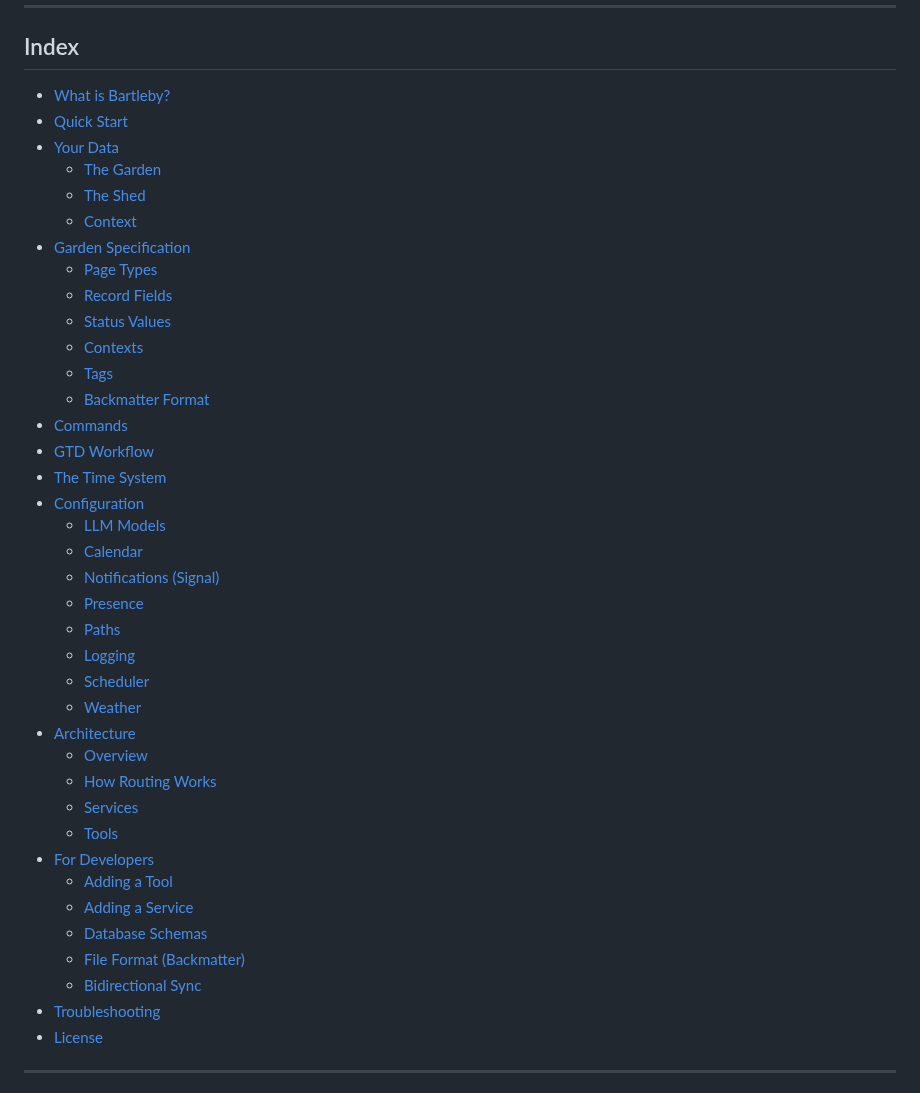
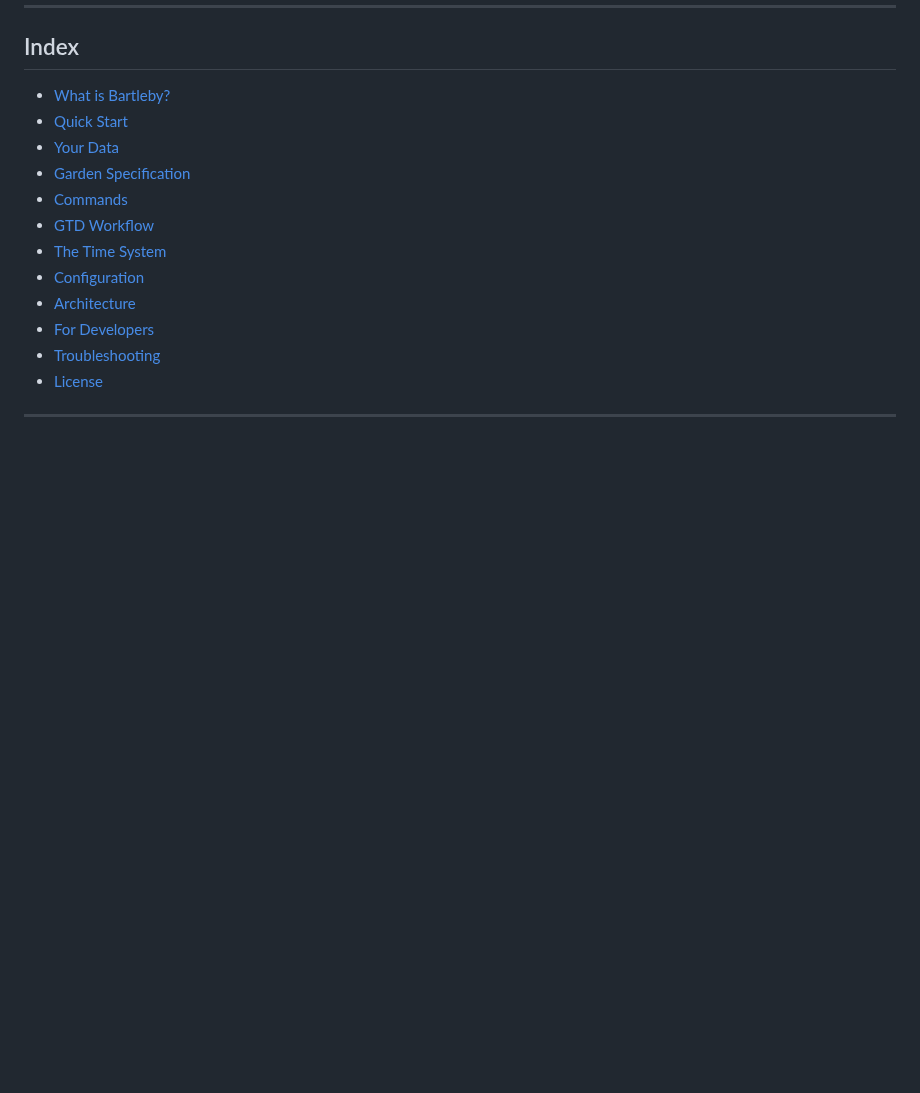
Before and after one commit to JussaMouse/bartleby, a Markdown page: readme-fresh.md, the part around the change. GitHub-like rendering; blank space fills up the shorter version.

Commit message:
docs: simplify index to top-level sections only

```diff
--- a/readme-fresh.md
+++ b/readme-fresh.md
@@ -9,39 +9,13 @@ A local-first AI assistant that runs entirely on your machine. Your data stays y
 - [What is Bartleby?](#what-is-bartleby)
 - [Quick Start](#quick-start)
 - [Your Data](#your-data)
-  - [The Garden](#the-garden)
-  - [The Shed](#the-shed)
-  - [Context](#context)
 - [Garden Specification](#garden-specification)
-  - [Page Types](#page-types)
-  - [Record Fields](#record-fields)
-  - [Status Values](#status-values)
-  - [Contexts](#contexts)
-  - [Tags](#tags)
-  - [Backmatter Format](#backmatter-format)
 - [Commands](#commands)
 - [GTD Workflow](#gtd-workflow)
 - [The Time System](#the-time-system)
 - [Configuration](#configuration)
-  - [LLM Models](#llm-models)
-  - [Calendar](#calendar-settings)
-  - [Notifications (Signal)](#notifications-signal)
-  - [Presence](#presence-settings)
-  - [Paths](#paths)
-  - [Logging](#logging)
-  - [Scheduler](#scheduler)
-  - [Weather](#weather-optional)
 - [Architecture](#architecture)
-  - [Overview](#architecture-overview)
-  - [How Routing Works](#how-routing-works)
-  - [Services](#services)
-  - [Tools](#tools)
 - [For Developers](#for-developers)
-  - [Adding a Tool](#adding-a-tool)
-  - [Adding a Service](#adding-a-service)
-  - [Database Schemas](#database-schemas)
-  - [File Format (Backmatter)](#file-format-backmatter)
-  - [Bidirectional Sync](#bidirectional-sync)
 - [Troubleshooting](#troubleshooting)
 - [License](#license)
 
```
